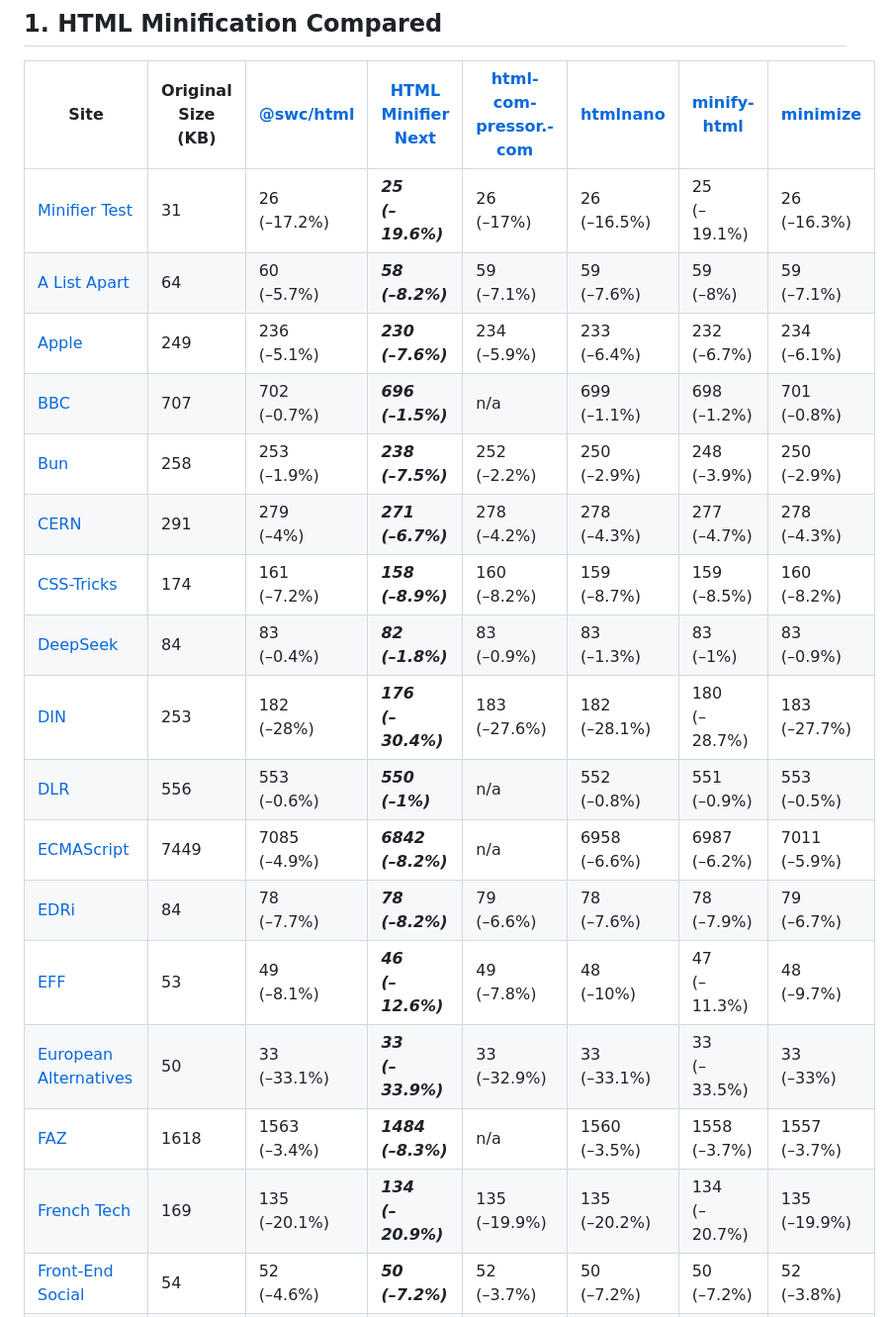
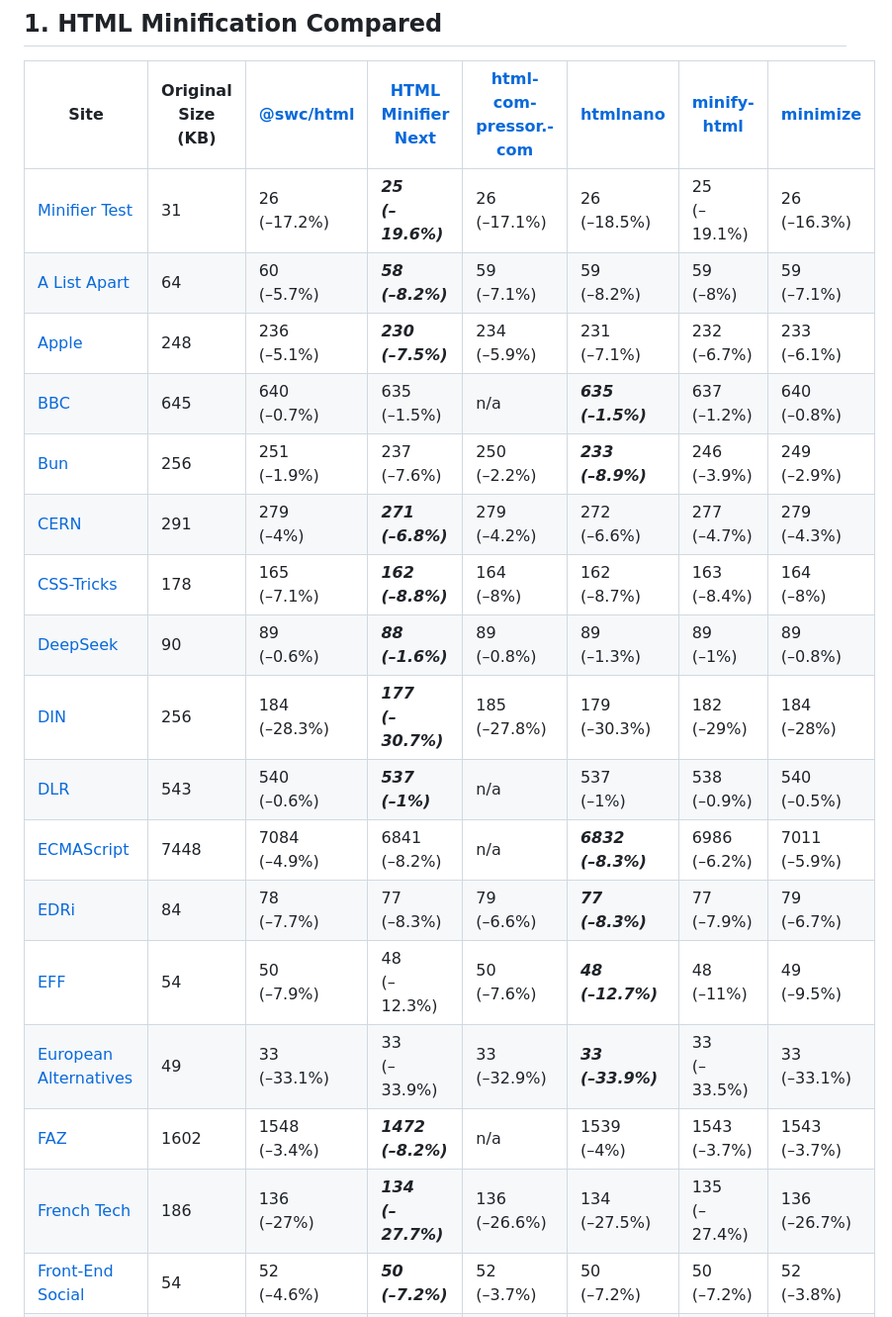
Before and after one commit to j9t/minifier-benchmarks, a Markdown page: README.md, the part around one of its changes. Shown at 99% size. Drawn GitHub-style.

Commit message:
chore: re-run benchmarks
Signed-off-by: Jens Oliver Meiert <jens@meiert.com>

```diff
--- a/README.md
+++ b/README.md
@@ -28,20 +28,20 @@ Two tests are run: One exclusively applying [HTML minification](#1-html-minifica
 
 | Site | Original Size (KB) | [@swc/html](https://github.com/swc-project/swc) | [HTML Minifier Next](https://github.com/j9t/html-minifier-next) | [html­com­pressor.­com](https://htmlcompressor.com/) | [htmlnano](https://github.com/posthtml/htmlnano) | [minify-html](https://github.com/wilsonzlin/minify-html) | [minimize](https://github.com/Swaagie/minimize) |
 | --- | --- | --- | --- | --- | --- | --- | --- |
-| [Minifier Test](https://hell.meiert.org/core/html/minifier-test.html) | 31 | 26<br>(–17.2%) | ***25<br>(–19.6%)*** | 26<br>(–17%) | 26<br>(–16.5%) | 25<br>(–19.1%) | 26<br>(–16.3%) |
-| [A List Apart](https://alistapart.com/) | 64 | 60<br>(–5.7%) | ***58<br>(–8.2%)*** | 59<br>(–7.1%) | 59<br>(–7.6%) | 59<br>(–8%) | 59<br>(–7.1%) |
-| [Apple](https://www.apple.com/) | 249 | 236<br>(–5.1%) | ***230<br>(–7.6%)*** | 234<br>(–5.9%) | 233<br>(–6.4%) | 232<br>(–6.7%) | 234<br>(–6.1%) |
-| [BBC](https://www.bbc.co.uk/) | 707 | 702<br>(–0.7%) | ***696<br>(–1.5%)*** | n/a | 699<br>(–1.1%) | 698<br>(–1.2%) | 701<br>(–0.8%) |
-| [Bun](https://bun.sh/) | 258 | 253<br>(–1.9%) | ***238<br>(–7.5%)*** | 252<br>(–2.2%) | 250<br>(–2.9%) | 248<br>(–3.9%) | 250<br>(–2.9%) |
-| [CERN](https://home.cern/) | 291 | 279<br>(–4%) | ***271<br>(–6.7%)*** | 278<br>(–4.2%) | 278<br>(–4.3%) | 277<br>(–4.7%) | 278<br>(–4.3%) |
-| [CSS-Tricks](https://css-tricks.com/) | 174 | 161<br>(–7.2%) | ***158<br>(–8.9%)*** | 160<br>(–8.2%) | 159<br>(–8.7%) | 159<br>(–8.5%) | 160<br>(–8.2%) |
-| [DeepSeek](https://www.deepseek.com/) | 84 | 83<br>(–0.4%) | ***82<br>(–1.8%)*** | 83<br>(–0.9%) | 83<br>(–1.3%) | 83<br>(–1%) | 83<br>(–0.9%) |
-| [DIN](https://www.din.de/) | 253 | 182<br>(–28%) | ***176<br>(–30.4%)*** | 183<br>(–27.6%) | 182<br>(–28.1%) | 180<br>(–28.7%) | 183<br>(–27.7%) |
-| [DLR](https://www.dlr.de/) | 556 | 553<br>(–0.6%) | ***550<br>(–1%)*** | n/a | 552<br>(–0.8%) | 551<br>(–0.9%) | 553<br>(–0.5%) |
-| [ECMAScript](https://tc39.es/ecma262/) | 7449 | 7085<br>(–4.9%) | ***6842<br>(–8.2%)*** | n/a | 6958<br>(–6.6%) | 6987<br>(–6.2%) | 7011<br>(–5.9%) |
-| [EDRi](https://edri.org/) | 84 | 78<br>(–7.7%) | ***78<br>(–8.2%)*** | 79<br>(–6.6%) | 78<br>(–7.6%) | 78<br>(–7.9%) | 79<br>(–6.7%) |
-| [EFF](https://www.eff.org/) | 53 | 49<br>(–8.1%) | ***46<br>(–12.6%)*** | 49<br>(–7.8%) | 48<br>(–10%) | 47<br>(–11.3%) | 48<br>(–9.7%) |
-| [European Alternatives](https://european-alternatives.eu/) | 50 | 33<br>(–33.1%) | ***33<br>(–33.9%)*** | 33<br>(–32.9%) | 33<br>(–33.1%) | 33<br>(–33.5%) | 33<br>(–33%) |
-| [FAZ](https://www.faz.net/aktuell/) | 1618 | 1563<br>(–3.4%) | ***1484<br>(–8.3%)*** | n/a | 1560<br>(–3.5%) | 1558<br>(–3.7%) | 1557<br>(–3.7%) |
-| [French Tech](https://lafrenchtech.gouv.fr/) | 169 | 135<br>(–20.1%) | ***134<br>(–20.9%)*** | 135<br>(–19.9%) | 135<br>(–20.2%) | 134<br>(–20.7%) | 135<br>(–19.9%) |
+| [Minifier Test](https://hell.meiert.org/core/html/minifier-test.html) | 31 | 26<br>(–17.2%) | ***25<br>(–19.6%)*** | 26<br>(–17.1%) | 26<br>(–18.5%) | 25<br>(–19.1%) | 26<br>(–16.3%) |
+| [A List Apart](https://alistapart.com/) | 64 | 60<br>(–5.7%) | ***58<br>(–8.2%)*** | 59<br>(–7.1%) | 59<br>(–8.2%) | 59<br>(–8%) | 59<br>(–7.1%) |
+| [Apple](https://www.apple.com/) | 248 | 236<br>(–5.1%) | ***230<br>(–7.5%)*** | 234<br>(–5.9%) | 231<br>(–7.1%) | 232<br>(–6.7%) | 233<br>(–6.1%) |
+| [BBC](https://www.bbc.co.uk/) | 645 | 640<br>(–0.7%) | 635<br>(–1.5%) | n/a | ***635<br>(–1.5%)*** | 637<br>(–1.2%) | 640<br>(–0.8%) |
+| [Bun](https://bun.sh/) | 256 | 251<br>(–1.9%) | 237<br>(–7.6%) | 250<br>(–2.2%) | ***233<br>(–8.9%)*** | 246<br>(–3.9%) | 249<br>(–2.9%) |
+| [CERN](https://home.cern/) | 291 | 279<br>(–4%) | ***271<br>(–6.8%)*** | 279<br>(–4.2%) | 272<br>(–6.6%) | 277<br>(–4.7%) | 279<br>(–4.3%) |
+| [CSS-Tricks](https://css-tricks.com/) | 178 | 165<br>(–7.1%) | ***162<br>(–8.8%)*** | 164<br>(–8%) | 162<br>(–8.7%) | 163<br>(–8.4%) | 164<br>(–8%) |
+| [DeepSeek](https://www.deepseek.com/) | 90 | 89<br>(–0.6%) | ***88<br>(–1.6%)*** | 89<br>(–0.8%) | 89<br>(–1.3%) | 89<br>(–1%) | 89<br>(–0.8%) |
+| [DIN](https://www.din.de/) | 256 | 184<br>(–28.3%) | ***177<br>(–30.7%)*** | 185<br>(–27.8%) | 179<br>(–30.3%) | 182<br>(–29%) | 184<br>(–28%) |
+| [DLR](https://www.dlr.de/) | 543 | 540<br>(–0.6%) | ***537<br>(–1%)*** | n/a | 537<br>(–1%) | 538<br>(–0.9%) | 540<br>(–0.5%) |
+| [ECMAScript](https://tc39.es/ecma262/) | 7448 | 7084<br>(–4.9%) | 6841<br>(–8.2%) | n/a | ***6832<br>(–8.3%)*** | 6986<br>(–6.2%) | 7011<br>(–5.9%) |
+| [EDRi](https://edri.org/) | 84 | 78<br>(–7.7%) | 77<br>(–8.3%) | 79<br>(–6.6%) | ***77<br>(–8.3%)*** | 77<br>(–7.9%) | 79<br>(–6.7%) |
+| [EFF](https://www.eff.org/) | 54 | 50<br>(–7.9%) | 48<br>(–12.3%) | 50<br>(–7.6%) | ***48<br>(–12.7%)*** | 48<br>(–11%) | 49<br>(–9.5%) |
+| [European Alternatives](https://european-alternatives.eu/) | 49 | 33<br>(–33.1%) | 33<br>(–33.9%) | 33<br>(–32.9%) | ***33<br>(–33.9%)*** | 33<br>(–33.5%) | 33<br>(–33.1%) |
+| [FAZ](https://www.faz.net/aktuell/) | 1602 | 1548<br>(–3.4%) | ***1472<br>(–8.2%)*** | n/a | 1539<br>(–4%) | 1543<br>(–3.7%) | 1543<br>(–3.7%) |
+| [French Tech](https://lafrenchtech.gouv.fr/) | 186 | 136<br>(–27%) | ***134<br>(–27.7%)*** | 136<br>(–26.6%) | 134<br>(–27.5%) | 135<br>(–27.4%) | 136<br>(–26.7%) |
 | [Front-End Social](https://front-end.social/) | 54 | 52<br>(–4.6%) | ***50<br>(–7.2%)*** | 52<br>(–3.7%) | 50<br>(–7.2%) | 50<br>(–7.2%) | 52<br>(–3.8%) |
```
Also changed, not shown: other parts of README.md (+84 -86 lines).
